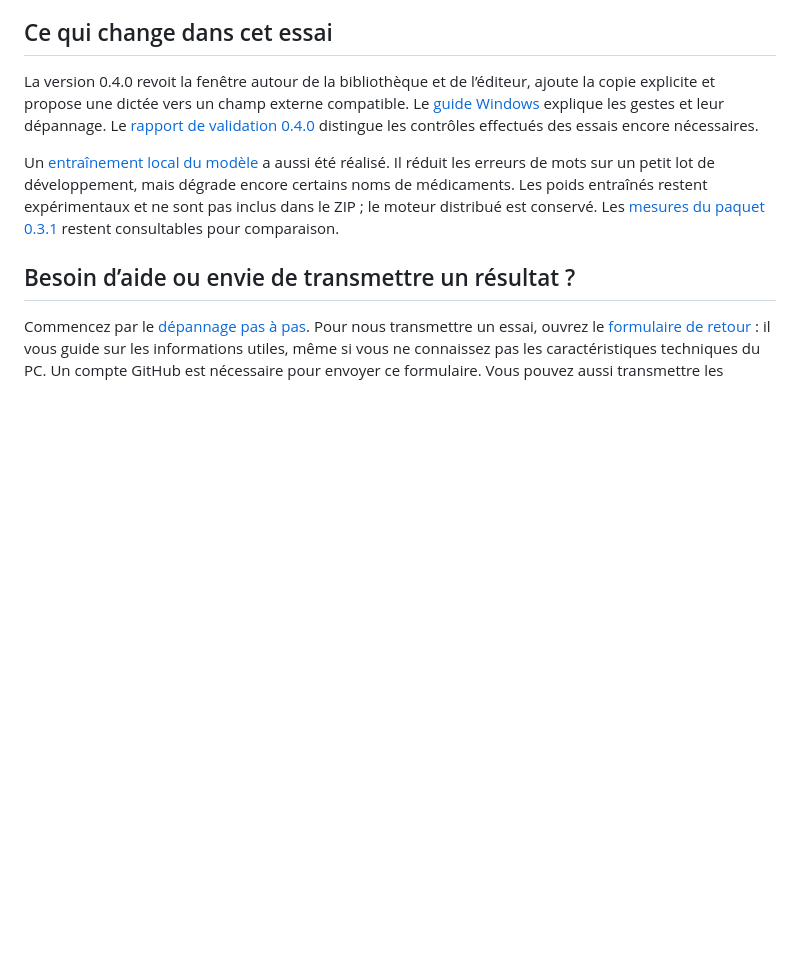
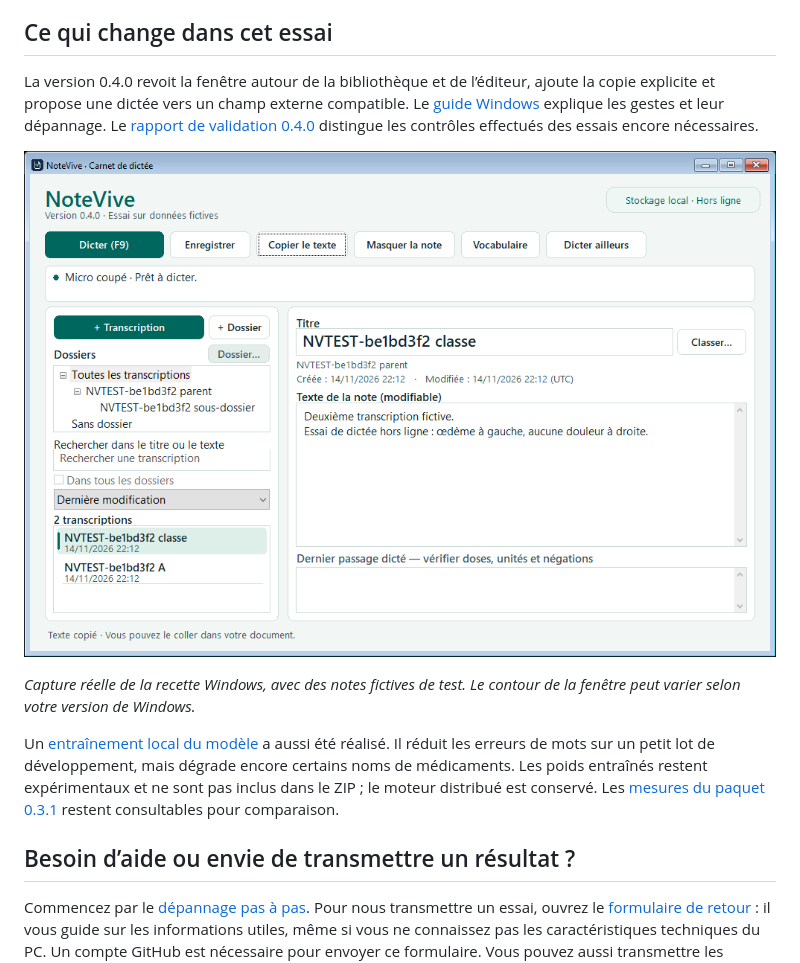
Before and after one commit to sarbhakan/DocTranscript, a Markdown page: README.md, the part around the change. Drawn GitHub-style; pictures changed too: assets/notevive-windows-040.png (added); blank space fills up the shorter version.

Commit message:
Publier les preuves de l’interface et mesurer le refus de création LowBox

```diff
--- a/README.md
+++ b/README.md
@@ -51,6 +51,10 @@ Pour la [dictée vers Word ou le navigateur](docs/dictee-externe.md), utilisez u
 
 La version 0.4.0 revoit la fenêtre autour de la bibliothèque et de l’éditeur, ajoute la copie explicite et propose une dictée vers un champ externe compatible. Le [guide Windows](docs/guide-essai-windows.md) explique les gestes et leur dépannage. Le [rapport de validation 0.4.0](docs/validation-040.md) distingue les contrôles effectués des essais encore nécessaires.
 
+![Interface Windows de NoteVive 0.4.0 : bibliothèque à gauche, note et copie à droite](assets/notevive-windows-040.png)
+
+*Capture réelle de la recette Windows, avec des notes fictives de test. Le contour de la fenêtre peut varier selon votre version de Windows.*
+
 Un [entraînement local du modèle](docs/entrainement-local.md) a aussi été réalisé. Il réduit les erreurs de mots sur un petit lot de développement, mais dégrade encore certains noms de médicaments. Les poids entraînés restent expérimentaux et ne sont pas inclus dans le ZIP ; le moteur distribué est conservé. Les [mesures du paquet 0.3.1](docs/audit-consolidation-031.md) restent consultables pour comparaison.
 
 ## Besoin d’aide ou envie de transmettre un résultat ?
```
Also changed, not shown: docs/dictee-externe.md (+2 -0 lines), docs/validation-040.md (+8 -2 lines), 2 other files.
